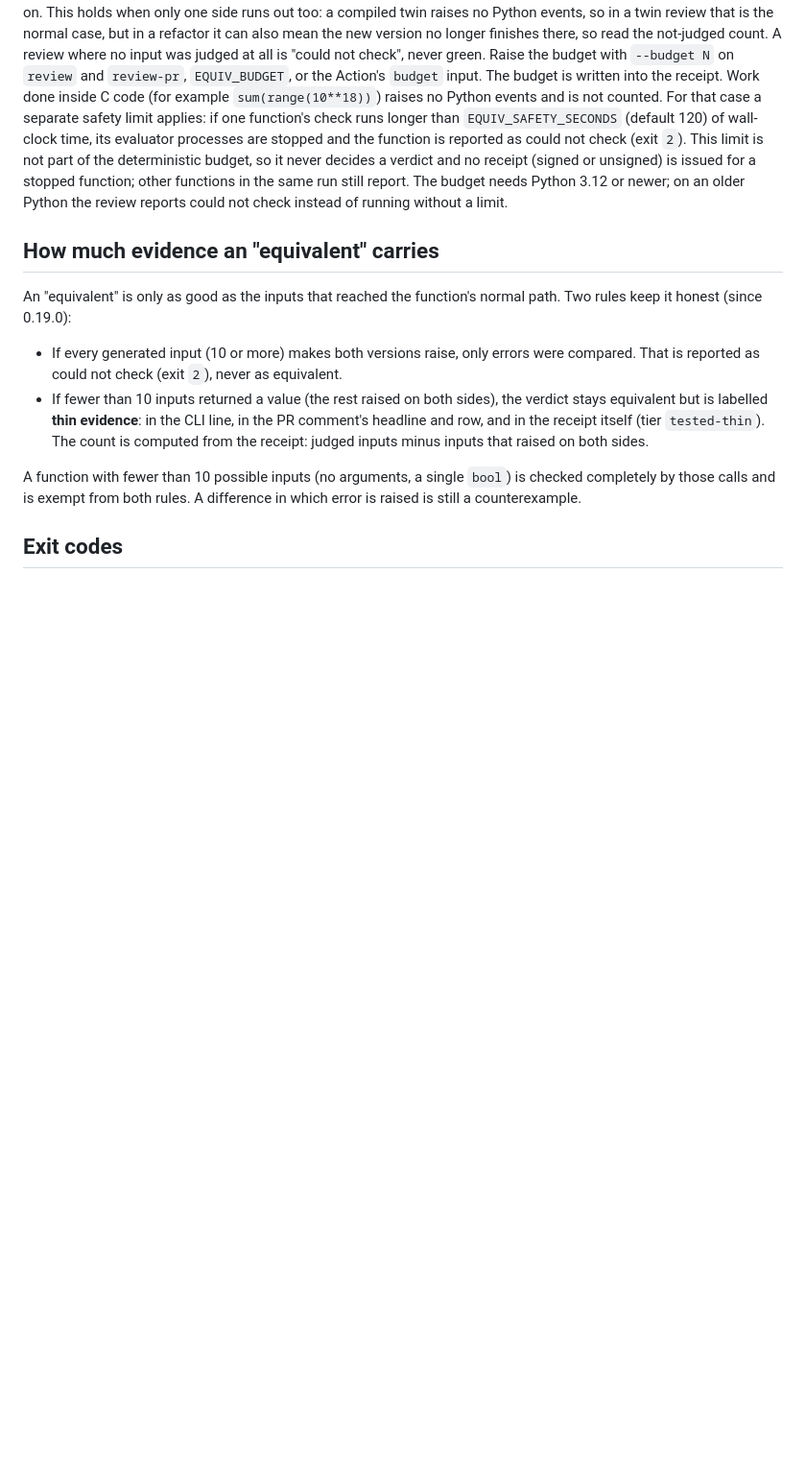
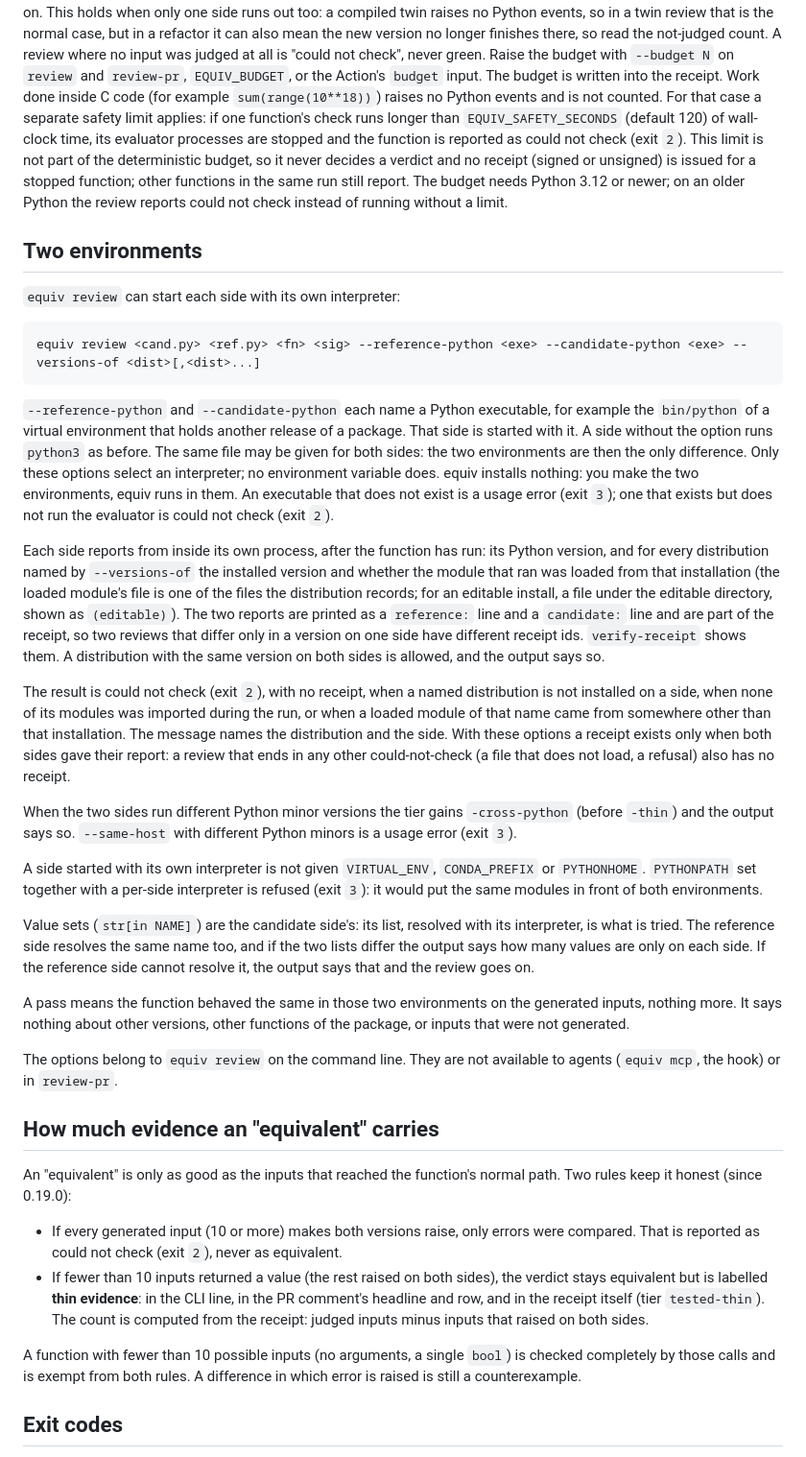
Before and after one commit to Neelagiri65/equiv, a Markdown page: docs/scope.md, the part around the change. Shown at 96% size. Drawn GitHub-style; blank space fills up the shorter version.

Commit message:
docs/scope.md: Two environments (an interpreter per side, what each side reports, when the result is could not check)

````diff
--- a/docs/scope.md
+++ b/docs/scope.md
@@ -145,6 +145,64 @@ verdict and no receipt (signed or unsigned) is issued for a stopped function;
 other functions in the same run still report. The budget needs Python 3.12 or
 newer; on an older Python the review reports could not check instead of running
 without a limit.
+
+## Two environments
+
+`equiv review` can start each side with its own interpreter:
+
+```
+equiv review <cand.py> <ref.py> <fn> <sig> --reference-python <exe> --candidate-python <exe> --versions-of <dist>[,<dist>...]
+```
+
+`--reference-python` and `--candidate-python` each name a Python executable, for
+example the `bin/python` of a virtual environment that holds another release of a
+package. That side is started with it. A side without the option runs `python3`
+as before. The same file may be given for both sides: the two environments are
+then the only difference. Only these options select an interpreter; no
+environment variable does. equiv installs nothing: you make the two
+environments, equiv runs in them. An executable that does not exist is a usage
+error (exit `3`); one that exists but does not run the evaluator is could not
+check (exit `2`).
+
+Each side reports from inside its own process, after the function has run: its
+Python version, and for every distribution named by `--versions-of` the installed
+version and whether the module that ran was loaded from that installation (the
+loaded module's file is one of the files the distribution records; for an
+editable install, a file under the editable directory, shown as `(editable)`).
+The two reports are printed as a `reference:` line and a `candidate:` line and
+are part of the receipt, so two reviews that differ only in a version on one
+side have different receipt ids. `verify-receipt` shows them. A distribution
+with the same version on both sides is allowed, and the output says so.
+
+The result is could not check (exit `2`), with no receipt, when a named
+distribution is not installed on a side, when none of its modules was imported
+during the run, or when a loaded module of that name came from somewhere other
+than that installation. The message names the distribution and the side. With
+these options a receipt exists only when both sides gave their report: a review
+that ends in any other could-not-check (a file that does not load, a refusal)
+also has no receipt.
+
+When the two sides run different Python minor versions the tier gains
+`-cross-python` (before `-thin`) and the output says so. `--same-host` with
+different Python minors is a usage error (exit `3`).
+
+A side started with its own interpreter is not given `VIRTUAL_ENV`,
+`CONDA_PREFIX` or `PYTHONHOME`. `PYTHONPATH` set together with a per-side
+interpreter is refused (exit `3`): it would put the same modules in front of
+both environments.
+
+Value sets (`str[in NAME]`) are the candidate side's: its list, resolved with
+its interpreter, is what is tried. The reference side resolves the same name
+too, and if the two lists differ the output says how many values are only on
+each side. If the reference side cannot resolve it, the output says that and the
+review goes on.
+
+A pass means the function behaved the same in those two environments on the
+generated inputs, nothing more. It says nothing about other versions, other
+functions of the package, or inputs that were not generated.
+
+The options belong to `equiv review` on the command line. They are not
+available to agents (`equiv mcp`, the hook) or in `review-pr`.
 
 ## How much evidence an "equivalent" carries
 
````
